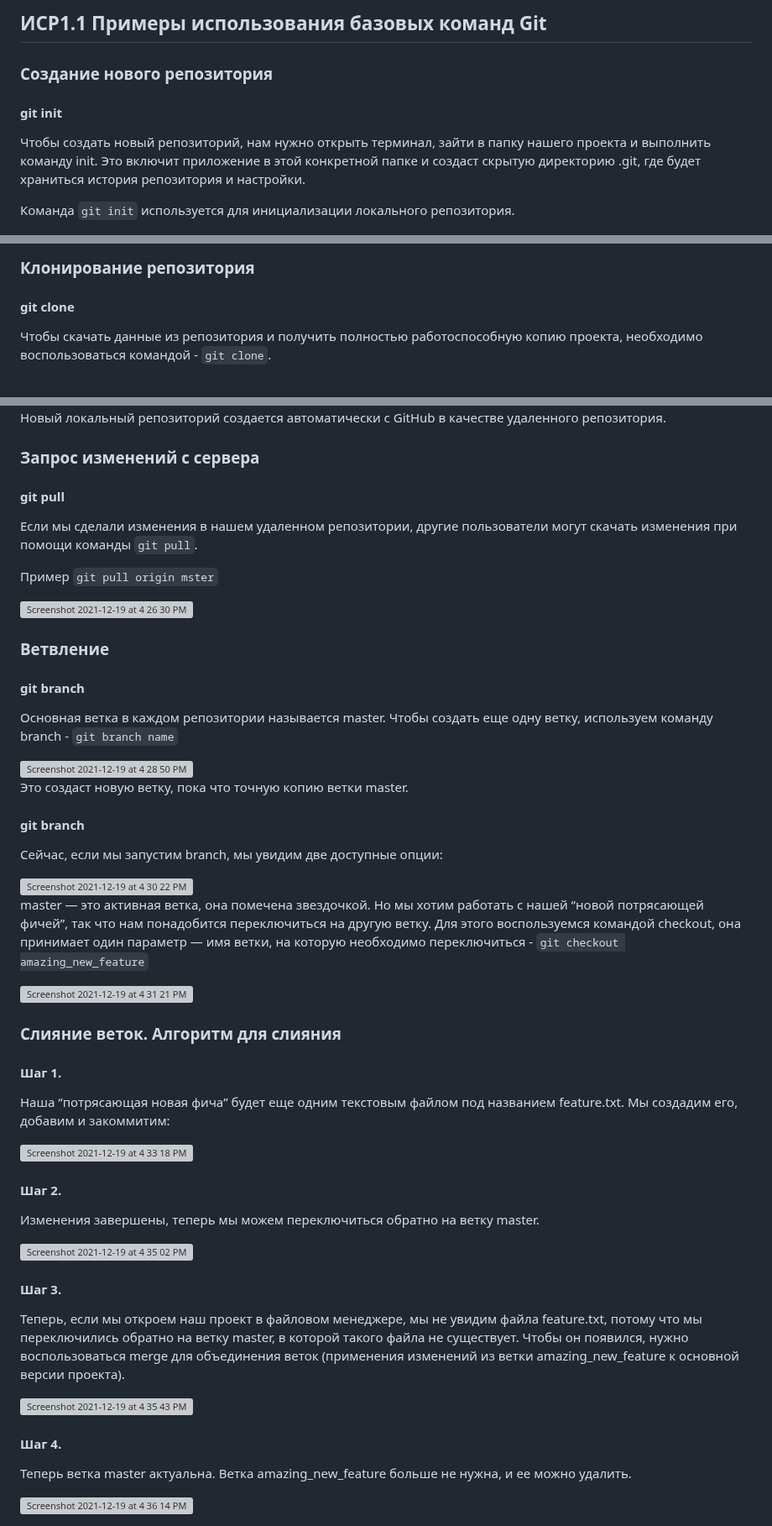
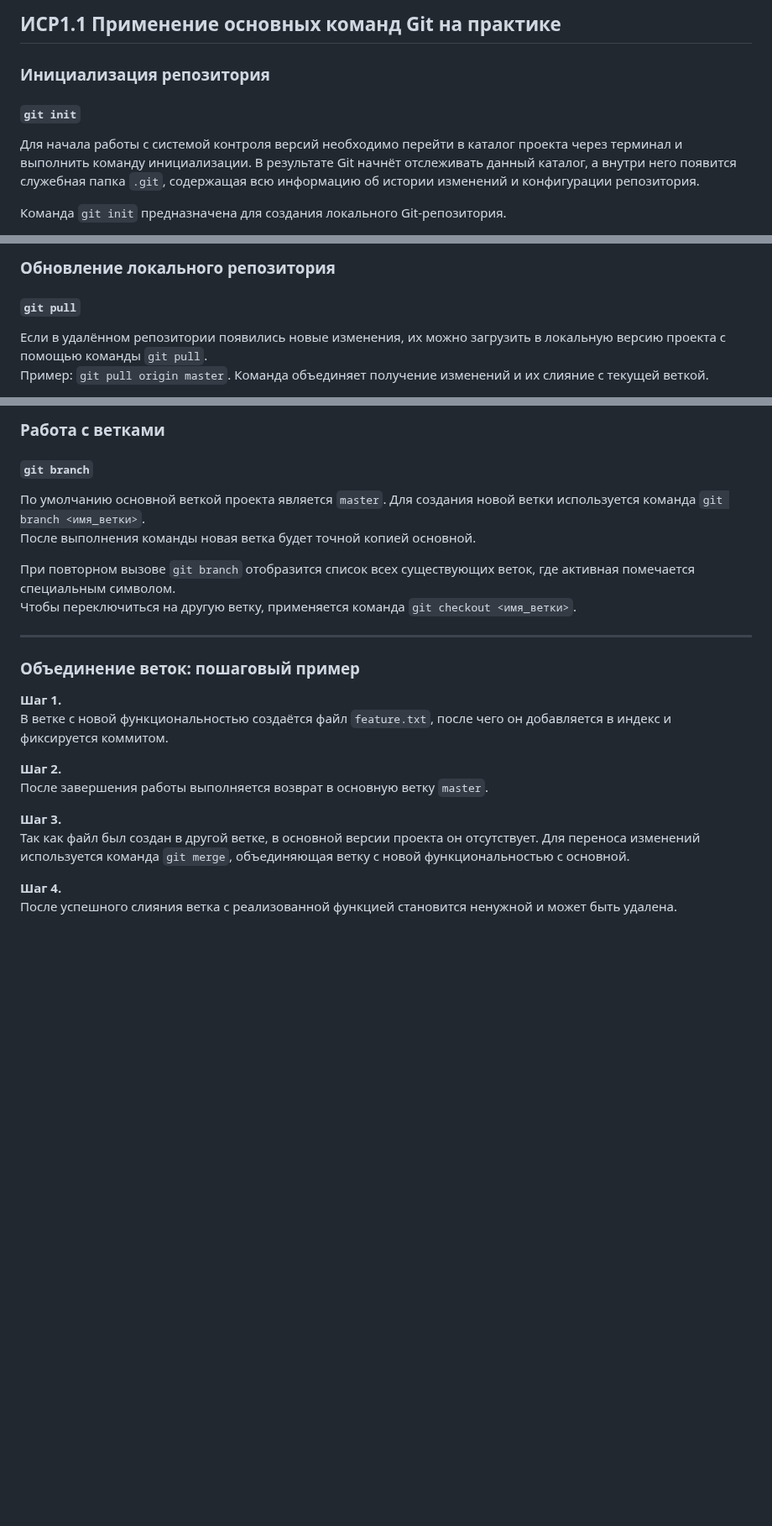
Before and after one commit to logwinow/it-projects-management-isr-1-1, a Markdown page: README.md, 3 parts joined by grey strips. Shown at 84% size. GitHub-like rendering; blank space fills up the shorter version; grey boxes are pictures that could not be loaded.

```diff
--- a/README.md
+++ b/README.md
@@ -1,9 +1,9 @@
-## ИСР1.1 Примеры использования базовых команд  Git
+## ИСР1.1 Применение основных команд Git на практике
 
-### Создание нового репозитория
-#### git init
+### Инициализация репозитория
+#### `git init`
 
-Чтобы создать новый репозиторий, нам нужно открыть терминал, зайти в папку нашего проекта и выполнить команду init. Это включит приложение в этой конкретной папке и создаст скрытую директорию .git, где будет храниться история репозитория и настройки.
+Для начала работы с системой контроля версий необходимо перейти в каталог проекта через терминал и выполнить команду инициализации. В результате Git начнёт отслеживать данный каталог, а внутри него появится служебная папка `.git`, содержащая всю информацию об истории изменений и конфигурации репозитория.
 
-Команда `git init` используется для инициализации локального репозитория.
+Команда `git init` предназначена для создания локального Git-репозитория.
 
@@ -47,6 +49,7 @@
 
-### Клонирование репозитория
-#### git clone
+### Обновление локального репозитория
+#### `git pull`
 
-Чтобы скачать данные из репозитория и получить полностью работоспособную копию проекта, необходимо воспользоваться командой - `git clone`.
+Если в удалённом репозитории появились новые изменения, их можно загрузить в локальную версию проекта с помощью команды `git pull`.
+Пример: `git pull origin master`. Команда объединяет получение изменений и их слияние с текущей веткой.
 
@@ -54,56 +57,25 @@
 
-Новый локальный репозиторий создается автоматически с GitHub в качестве удаленного репозитория.
+### Работа с ветками
+#### `git branch`
 
-### Запрос изменений с сервера
-#### git pull
+По умолчанию основной веткой проекта является `master`. Для создания новой ветки используется команда `git branch <имя_ветки>`.
+После выполнения команды новая ветка будет точной копией основной.
 
-Если мы сделали изменения в нашем удаленном репозитории, другие пользователи могут скачать изменения при помощи команды `git pull`.
+При повторном вызове `git branch` отобразится список всех существующих веток, где активная помечается специальным символом.
+Чтобы переключиться на другую ветку, применяется команда `git checkout <имя_ветки>`.
 
-Пример `git pull origin mster`
+---
 
-<img width="658" alt="Screenshot 2021-12-19 at 4 26 30 PM" src="https://user-images.githubusercontent.com/31632695/146676491-cee4b358-a514-4e22-ba6d-cab402139d35.png">
+### Объединение веток: пошаговый пример
 
-### Ветвление
-#### git branch
+**Шаг 1.**
+В ветке с новой функциональностью создаётся файл `feature.txt`, после чего он добавляется в индекс и фиксируется коммитом.
 
-Основная ветка в каждом репозитории называется master. Чтобы создать еще одну ветку, используем команду branch <name> - `git branch name`
+**Шаг 2.**
+После завершения работы выполняется возврат в основную ветку `master`.
 
-<img width="594" alt="Screenshot 2021-12-19 at 4 28 50 PM" src="https://user-images.githubusercontent.com/31632695/146676568-13ec05de-331c-40e5-be27-e0a4cc028090.png">
+**Шаг 3.**
+Так как файл был создан в другой ветке, в основной версии проекта он отсутствует. Для переноса изменений используется команда `git merge`, объединяющая ветку с новой функциональностью с основной.
 
-Это создаст новую ветку, пока что точную копию ветки master.
-
- #### git branch
-
-Сейчас, если мы запустим branch, мы увидим две доступные опции:
-
-<img width="594" alt="Screenshot 2021-12-19 at 4 30 22 PM" src="https://user-images.githubusercontent.com/31632695/146676609-80b8cc13-7d80-45ba-aeb8-e7769c437c25.png">
-
-master — это активная ветка, она помечена звездочкой. Но мы хотим работать с нашей “новой потрясающей фичей”, так что нам понадобится переключиться на другую ветку. Для этого воспользуемся командой checkout, она принимает один параметр — имя ветки, на которую необходимо переключиться - `git checkout amazing_new_feature`
-
-<img width="591" alt="Screenshot 2021-12-19 at 4 31 21 PM" src="https://user-images.githubusercontent.com/31632695/146676631-acab2c88-ee7e-42ff-b4aa-b8ae472add03.png">
-
-### Слияние веток. Алгоритм для слияния
-
-#### Шаг 1.
-
-Наша “потрясающая новая фича” будет еще одним текстовым файлом под названием feature.txt. Мы создадим его, добавим и закоммитим:
-
-<img width="591" alt="Screenshot 2021-12-19 at 4 33 18 PM" src="https://user-images.githubusercontent.com/31632695/146676702-5ff86ca2-5120-4a19-9d2c-884625e93522.png">
-
-#### Шаг 2.
-
-Изменения завершены, теперь мы можем переключиться обратно на ветку master.
-
-<img width="461" alt="Screenshot 2021-12-19 at 4 35 02 PM" src="https://user-images.githubusercontent.com/31632695/146676759-18702f5e-8259-422d-93e1-70a17998c58b.png">
-
-#### Шаг 3.
-
-Теперь, если мы откроем наш проект в файловом менеджере, мы не увидим файла feature.txt, потому что мы переключились обратно на ветку master, в которой такого файла не существует. Чтобы он появился, нужно воспользоваться merge для объединения веток (применения изменений из ветки amazing_new_feature к основной версии проекта).
-
-<img width="461" alt="Screenshot 2021-12-19 at 4 35 43 PM" src="https://user-images.githubusercontent.com/31632695/146676785-27bd7dbf-f142-45bf-98b4-a6e3ee04afff.png">
-
- #### Шаг 4.
-
-Теперь ветка master актуальна. Ветка amazing_new_feature больше не нужна, и ее можно удалить.
-
-<img width="461" alt="Screenshot 2021-12-19 at 4 36 14 PM" src="https://user-images.githubusercontent.com/31632695/146676805-01fcd962-482b-484e-95ac-25d31af966fc.png">
+**Шаг 4.**
+После успешного слияния ветка с реализованной функцией становится ненужной и может быть удалена.
```
Also changed, not shown: other parts of README.md (+25 -23 lines).
